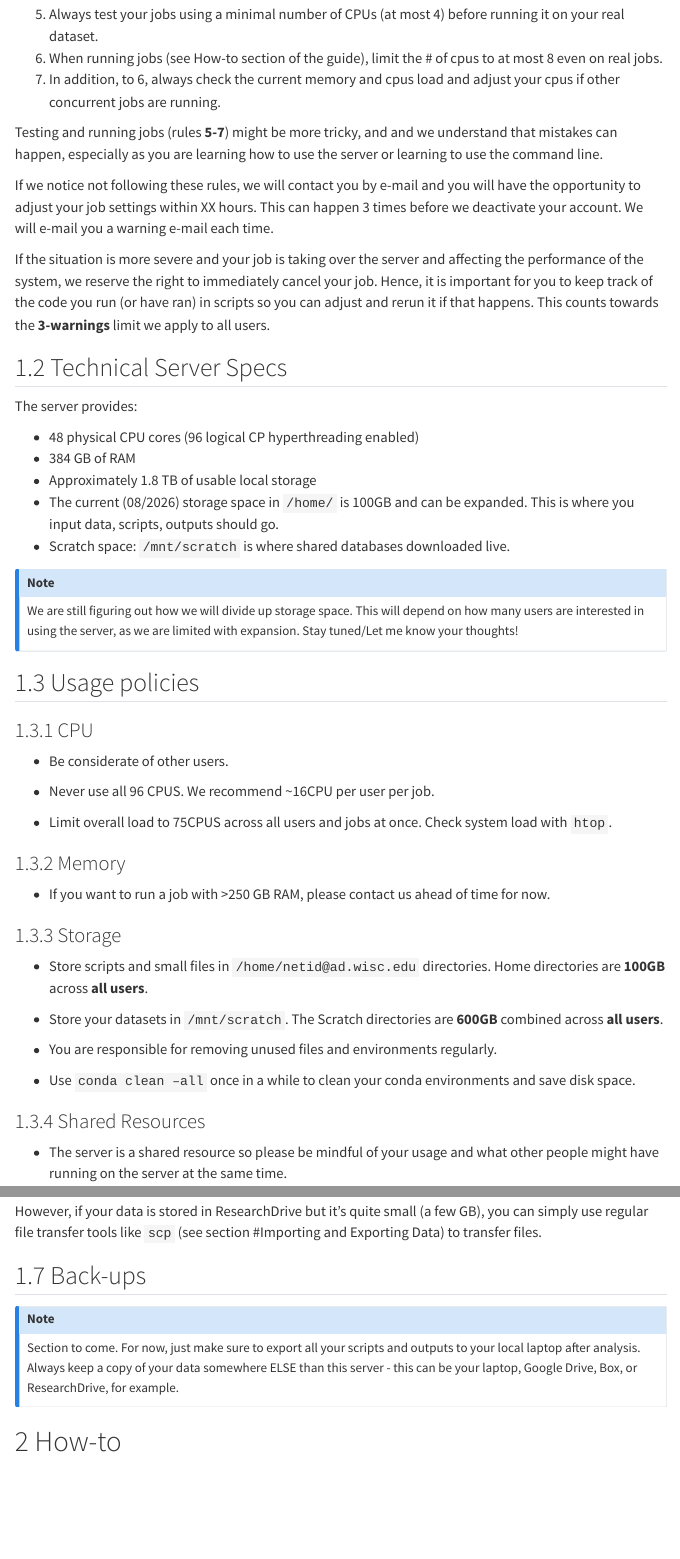
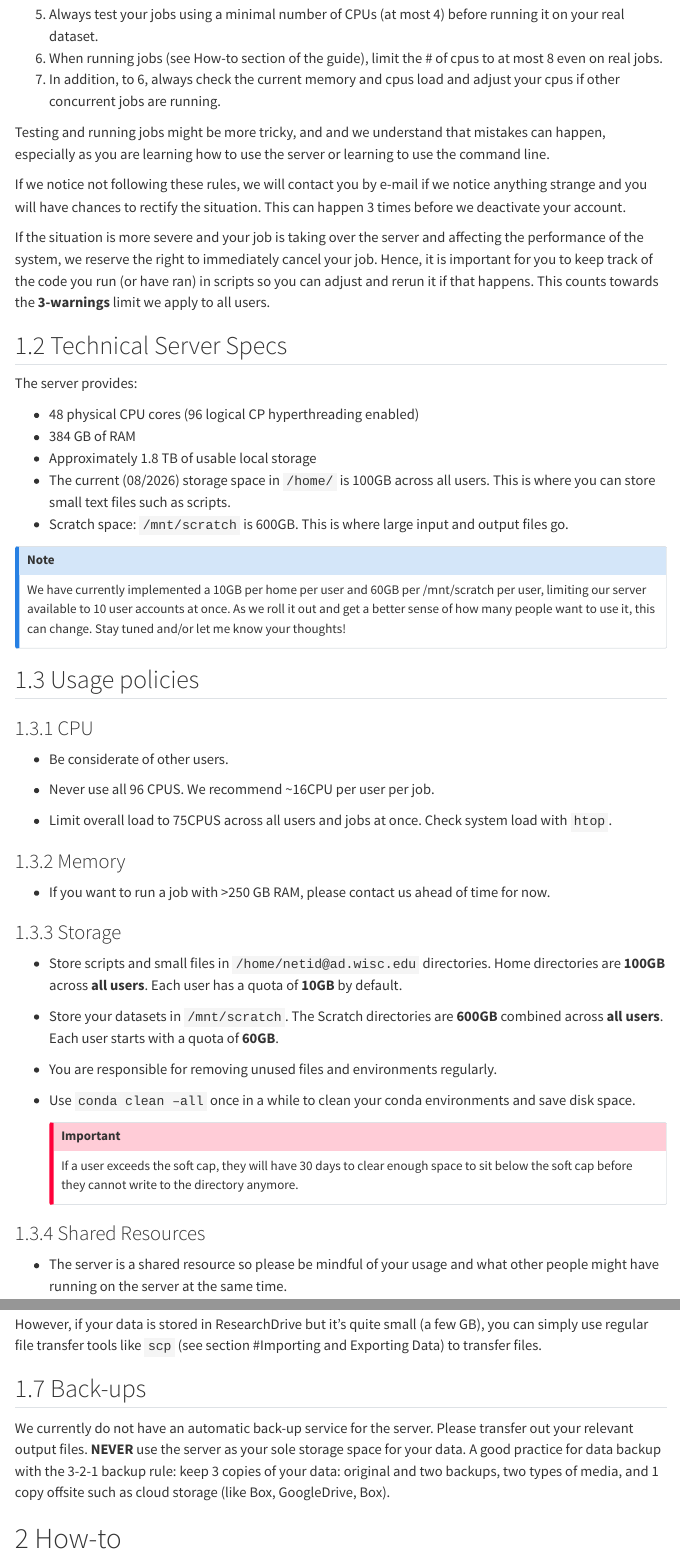
Before and after one commit to UW-Madison-Bacteriology-Bioinformatics/dept-compute-guide, a Quarto document (index.qmd): the page in a window 1100 px wide, from 1630 px down before the commit and from 1670 px down after it, so that both start at the same text, and a second part further down, joined at a grey line. Rendered offline with R 4.5, knitr and Pandoc in place of Quarto, with nearby package versions; menus at the side of the page are left out.

Commit message:
More options in the form, quotas, and backup updates.

```diff
--- a/index.qmd
+++ b/index.qmd
@@ -59,9 +61,9 @@ Additional usage rules:
 6.  When running jobs (see How-to section of the guide), limit the \# of cpus to at most 8 even on real jobs.
 7.  In addition, to 6, always check the current memory and cpus load and adjust your cpus if other concurrent jobs are running.
 
-Testing and running jobs (rules **5-7**) might be more tricky, and and we understand that mistakes can happen, especially as you are learning how to use the server or learning to use the command line.
+Testing and running jobs might be more tricky, and and we understand that mistakes can happen, especially as you are learning how to use the server or learning to use the command line.
 
-If we notice not following these rules, we will contact you by e-mail and you will have the opportunity to adjust your job settings within XX hours. This can happen 3 times before we deactivate your account. We will e-mail you a warning e-mail each time.
+If we notice not following these rules, we will contact you by e-mail if we notice anything strange and you will have chances to rectify the situation. This can happen 3 times before we deactivate your account.
 
 If the situation is more severe and your job is taking over the server and affecting the performance of the system, we reserve the right to immediately cancel your job. Hence, it is important for you to keep track of the code you run (or have ran) in scripts so you can adjust and rerun it if that happens. This counts towards the **3-warnings** limit we apply to all users.
 
@@ -72,11 +74,11 @@ The server provides:
 - 48 physical CPU cores (96 logical CP hyperthreading enabled)
 - 384 GB of RAM
 - Approximately 1.8 TB of usable local storage
-- The current (08/2026) storage space in `/home/` is 100GB and can be expanded. This is where you input data, scripts, outputs should go.
-- Scratch space: `/mnt/scratch` is where shared databases downloaded live.
+- The current (08/2026) storage space in `/home/` is 100GB across all users. This is where you can store small text files such as scripts.
+- Scratch space: `/mnt/scratch` is 600GB. This is where large input and output files go.
 
 ::: callout-note
-We are still figuring out how we will divide up storage space. This will depend on how many users are interested in using the server, as we are limited with expansion. Stay tuned/Let me know your thoughts!
+We have currently implemented a 10GB per home per user and 60GB per /mnt/scratch per user, limiting our server available to 10 user accounts at once. As we roll it out and get a better sense of how many people want to use it, this can change. Stay tuned and/or let me know your thoughts!
 :::
 
 ## Usage policies
@@ -95,13 +97,17 @@ We are still figuring out how we will divide up storage space. This will depend
 
 ### Storage
 
-- Store scripts and small files in `/home/netid@ad.wisc.edu` directories. Home directories are **100GB** across **all users**.
+- Store scripts and small files in `/home/netid@ad.wisc.edu` directories. Home directories are **100GB** across **all users**. Each user has a quota of **10GB** by default.
 
-- Store your datasets in `/mnt/scratch`. The Scratch directories are **600GB** combined across **all users**.
+- Store your datasets in `/mnt/scratch`. The Scratch directories are **600GB** combined across **all users**. Each user starts with a quota of **60GB**.
 
 - You are responsible for removing unused files and environments regularly.
 
 - Use `conda clean –all` once in a while to clean your conda environments and save disk space.
+
+  ::: callout-important
+  If a user exceeds the soft cap, they will have 30 days to clear enough space to sit below the soft cap before they cannot write to the directory anymore.
+  :::
 
 ### Shared Resources
 
@@ -141,9 +147,7 @@ However, if your data is stored in ResearchDrive but it's quite small (a few GB)
 
 ## Back-ups
 
-::: callout-note
-Section to come. For now, just make sure to export all your scripts and outputs to your local laptop after analysis. Always keep a copy of your data somewhere ELSE than this server - this can be your laptop, Google Drive, Box, or ResearchDrive, for example.
-:::
+We currently do not have an automatic back-up service for the server. Please transfer out your relevant output files. **NEVER** use the server as your sole storage space for your data. A good practice for data backup with the 3-2-1 backup rule: keep 3 copies of your data: original and two backups, two types of media, and 1 copy offsite such as cloud storage (like Box, GoogleDrive, Box).
 
 # How-to
 
```
Also changed, not shown: index.qmd (2 more changed lines), 2 other files.
